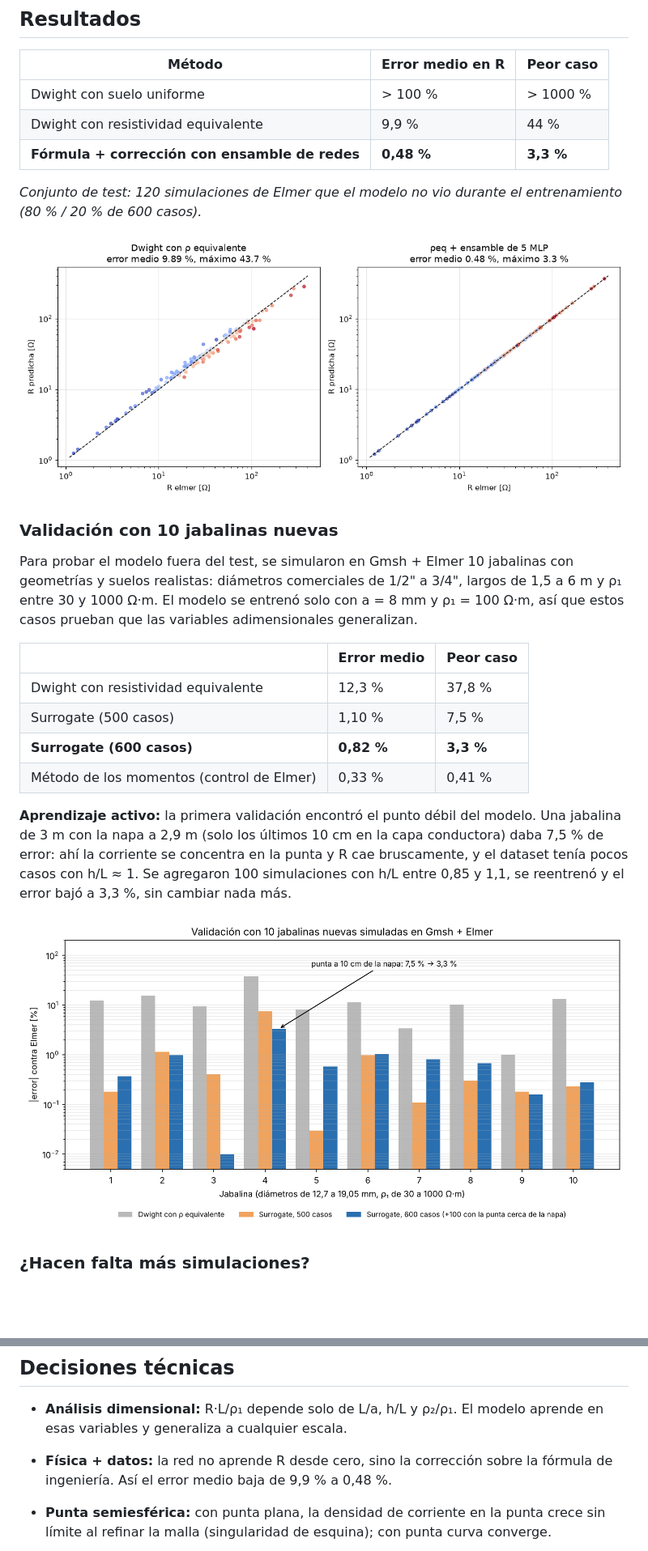
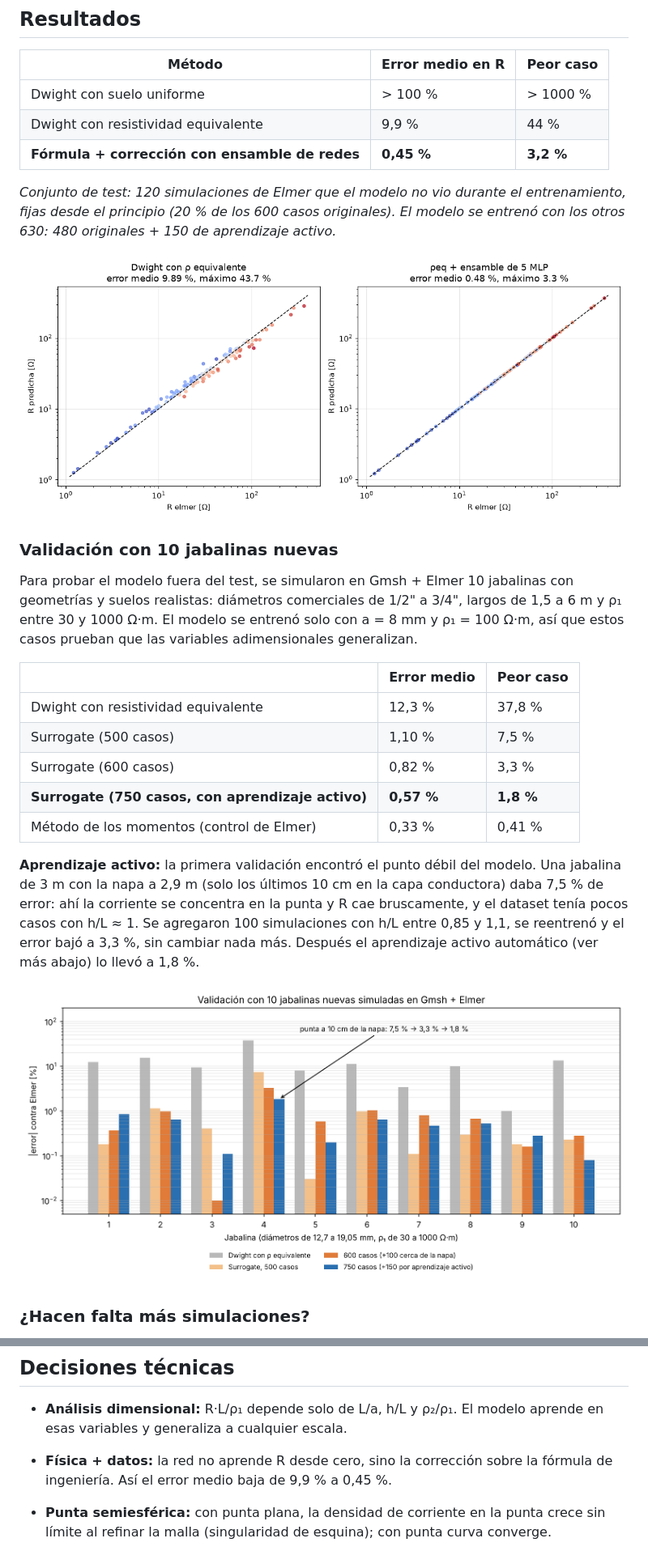
Before and after one commit to JorgeArielSantillan/puesta-a-tierra-fem-ml, a Markdown page: README.md, 2 parts joined by grey strips. Shown at 81% size. GitHub-like rendering; pictures changed too: docs/validacion_10_jabalinas.png; blank space fills up the shorter version.

```diff
--- a/README.md
+++ b/README.md
@@ -24,7 +24,7 @@ Una jabalina de puesta a tierra tiene que tener una resistencia baja para que, a
 |---|---|---|
 | Dwight con suelo uniforme | > 100 % | > 1000 % |
 | Dwight con resistividad equivalente | 9,9 % | 44 % |
-| **Fórmula + corrección con ensamble de redes** | **0,48 %** | **3,3 %** |
+| **Fórmula + corrección con ensamble de redes** | **0,45 %** | **3,2 %** |
 
-*Conjunto de test: 120 simulaciones de Elmer que el modelo no vio durante el entrenamiento (80 % / 20 % de 600 casos).*
+*Conjunto de test: 120 simulaciones de Elmer que el modelo no vio durante el entrenamiento, fijas desde el principio (20 % de los 600 casos originales). El modelo se entrenó con los otros 630: 480 originales + 150 de aprendizaje activo.*
 
@@ -38,10 +38,11 @@ Para probar el modelo fuera del test, se simularon en Gmsh + Elmer 10 jabalinas
 |---|---|---|
 | Dwight con resistividad equivalente | 12,3 % | 37,8 % |
 | Surrogate (500 casos) | 1,10 % | 7,5 % |
-| **Surrogate (600 casos)** | **0,82 %** | **3,3 %** |
+| Surrogate (600 casos) | 0,82 % | 3,3 % |
+| **Surrogate (750 casos, con aprendizaje activo)** | **0,57 %** | **1,8 %** |
 | Método de los momentos (control de Elmer) | 0,33 % | 0,41 % |
 
-**Aprendizaje activo:** la primera validación encontró el punto débil del modelo. Una jabalina de 3 m con la napa a 2,9 m (solo los últimos 10 cm en la capa conductora) daba 7,5 % de error: ahí la corriente se concentra en la punta y R cae bruscamente, y el dataset tenía pocos casos con h/L ≈ 1. Se agregaron 100 simulaciones con h/L entre 0,85 y 1,1, se reentrenó y el error bajó a 3,3 %, sin cambiar nada más.
+**Aprendizaje activo:** la primera validación encontró el punto débil del modelo. Una jabalina de 3 m con la napa a 2,9 m (solo los últimos 10 cm en la capa conductora) daba 7,5 % de error: ahí la corriente se concentra en la punta y R cae bruscamente, y el dataset tenía pocos casos con h/L ≈ 1. Se agregaron 100 simulaciones con h/L entre 0,85 y 1,1, se reentrenó y el error bajó a 3,3 %, sin cambiar nada más. Después el aprendizaje activo automático (ver más abajo) lo llevó a 1,8 %.
 
 ![Validación con 10 jabalinas nuevas](docs/validacion_10_jabalinas.png)
 
@@ -65,7 +86,7 @@ Al principio los datos rinden mucho: de 60 a 240 casos el error se reduce a meno
 ## Decisiones técnicas
 
 - **Análisis dimensional:** R·L/ρ₁ depende solo de L/a, h/L y ρ₂/ρ₁. El modelo aprende en esas variables y generaliza a cualquier escala.
-- **Física + datos:** la red no aprende R desde cero, sino la corrección sobre la fórmula de ingeniería. Así el error medio baja de 9,9 % a 0,48 %.
+- **Física + datos:** la red no aprende R desde cero, sino la corrección sobre la fórmula de ingeniería. Así el error medio baja de 9,9 % a 0,45 %.
 - **Punta semiesférica:** con punta plana, la densidad de corriente en la punta crece sin límite al refinar la malla (singularidad de esquina); con punta curva converge.
 
   ![Punta plana contra punta semiesférica](docs/punta_plana_vs_curva.png)
```
Also changed, not shown: other parts of README.md (+22 -2 lines), docs/aprendizaje_activo.png (added).
